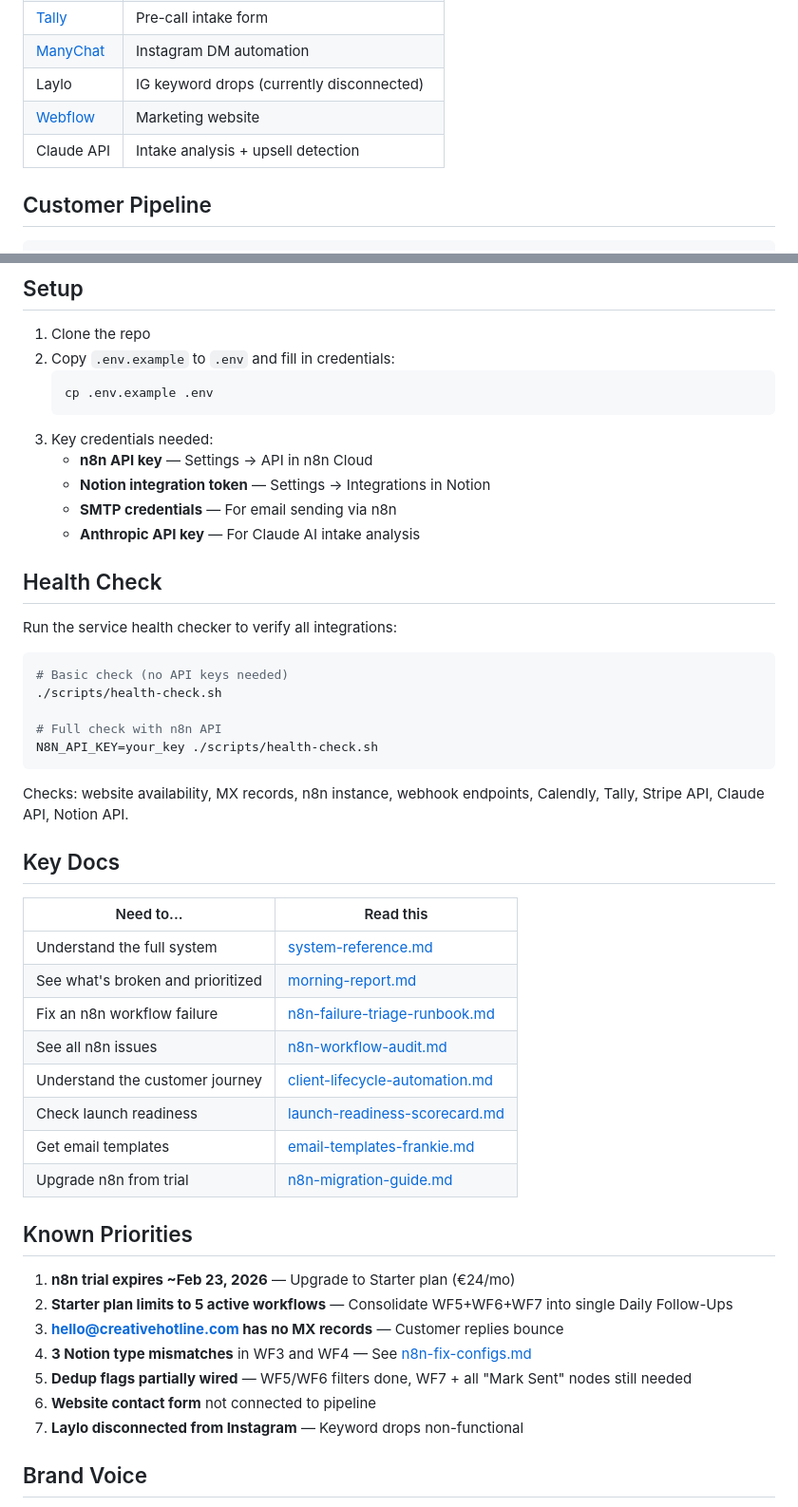
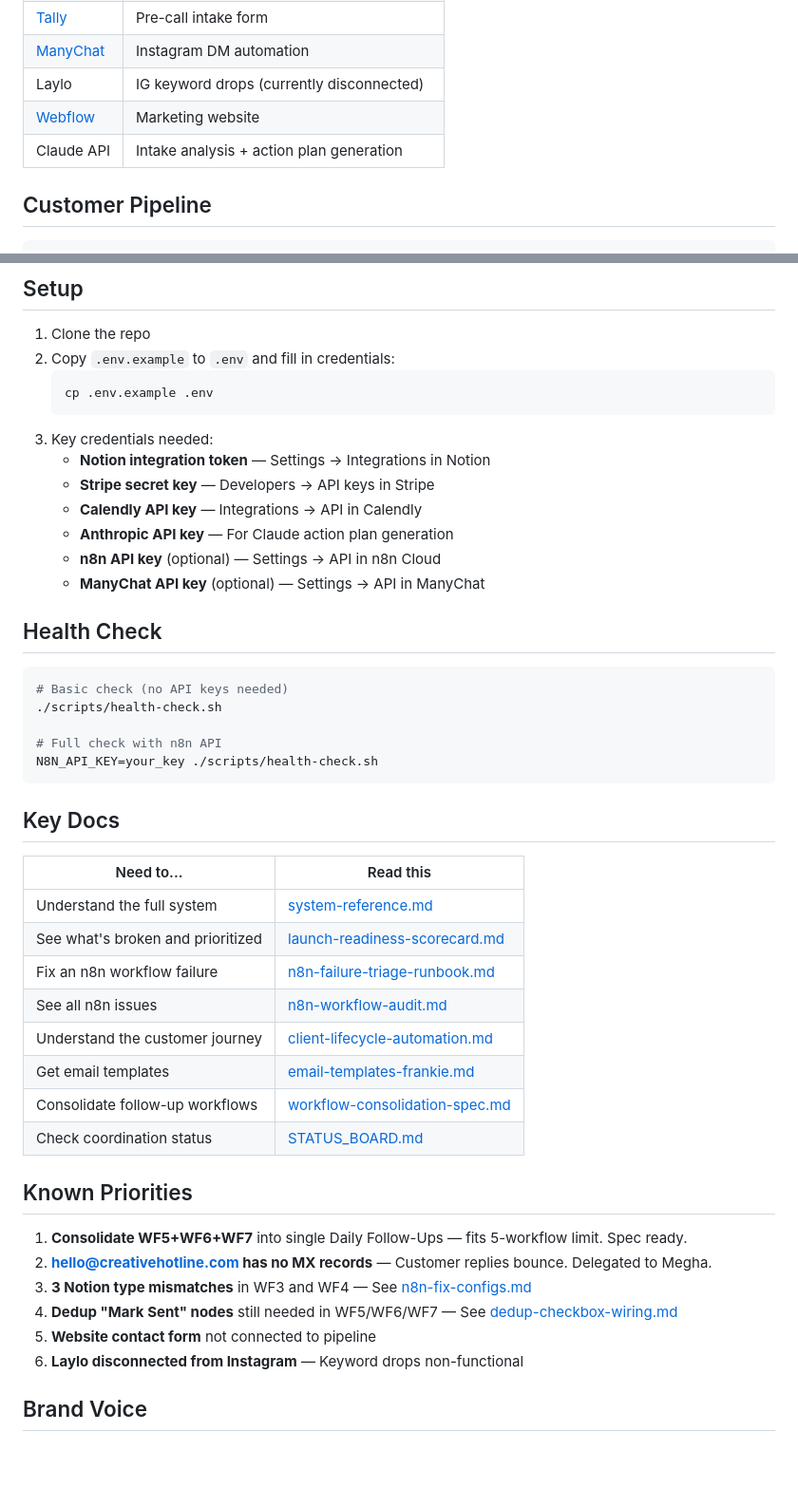
Before and after one commit to jakegoble/creative-hotline, a Markdown page: README.md, 2 parts joined by grey strips. Shown at 95% size. GitHub-like rendering; blank space fills up the shorter version.

````diff
--- a/README.md
+++ b/README.md
@@ -20,7 +112,7 @@ Operations repo for The Creative Hotline — a creative consultancy where client
 | [ManyChat](https://app.manychat.com) | Instagram DM automation |
 | Laylo | IG keyword drops (currently disconnected) |
 | [Webflow](https://www.thecreativehotline.com) | Marketing website |
-| Claude API | Intake analysis + upsell detection |
+| Claude API | Intake analysis + action plan generation |
 
 ## Customer Pipeline
 
@@ -162,14 +158,14 @@ creative-hotline/
    cp .env.example .env
    ```
 3. Key credentials needed:
-   - **n8n API key** — Settings → API in n8n Cloud
    - **Notion integration token** — Settings → Integrations in Notion
-   - **SMTP credentials** — For email sending via n8n
-   - **Anthropic API key** — For Claude AI intake analysis
+   - **Stripe secret key** — Developers → API keys in Stripe
+   - **Calendly API key** — Integrations → API in Calendly
+   - **Anthropic API key** — For Claude action plan generation
+   - **n8n API key** (optional) — Settings → API in n8n Cloud
+   - **ManyChat API key** (optional) — Settings → API in ManyChat
 
 ## Health Check
-
-Run the service health checker to verify all integrations:
 
 ```bash
 # Basic check (no API keys needed)
@@ -179,30 +175,27 @@ Run the service health checker to verify all integrations:
 N8N_API_KEY=your_key ./scripts/health-check.sh
 ```
 
-Checks: website availability, MX records, n8n instance, webhook endpoints, Calendly, Tally, Stripe API, Claude API, Notion API.
-
 ## Key Docs
 
 | Need to... | Read this |
 |------------|-----------|
 | Understand the full system | [system-reference.md](docs/system-reference.md) |
-| See what's broken and prioritized | [morning-report.md](docs/morning-report.md) |
+| See what's broken and prioritized | [launch-readiness-scorecard.md](docs/launch-readiness-scorecard.md) |
 | Fix an n8n workflow failure | [n8n-failure-triage-runbook.md](docs/n8n-failure-triage-runbook.md) |
 | See all n8n issues | [n8n-workflow-audit.md](docs/n8n-workflow-audit.md) |
 | Understand the customer journey | [client-lifecycle-automation.md](docs/client-lifecycle-automation.md) |
-| Check launch readiness | [launch-readiness-scorecard.md](docs/launch-readiness-scorecard.md) |
 | Get email templates | [email-templates-frankie.md](docs/email-templates-frankie.md) |
-| Upgrade n8n from trial | [n8n-migration-guide.md](docs/n8n-migration-guide.md) |
+| Consolidate follow-up workflows | [workflow-consolidation-spec.md](docs/specs/workflow-consolidation-spec.md) |
+| Check coordination status | [STATUS_BOARD.md](STATUS_BOARD.md) |
 
 ## Known Priorities
 
-1. **n8n trial expires ~Feb 23, 2026** — Upgrade to Starter plan (€24/mo)
-2. **Starter plan limits to 5 active workflows** — Consolidate WF5+WF6+WF7 into single Daily Follow-Ups
-3. **hello@creativehotline.com has no MX records** — Customer replies bounce
-4. **3 Notion type mismatches** in WF3 and WF4 — See [n8n-fix-configs.md](docs/n8n-fix-configs.md)
-5. **Dedup flags partially wired** — WF5/WF6 filters done, WF7 + all "Mark Sent" nodes still needed
-6. **Website contact form** not connected to pipeline
-7. **Laylo disconnected from Instagram** — Keyword drops non-functional
+1. **Consolidate WF5+WF6+WF7** into single Daily Follow-Ups — fits 5-workflow limit. Spec ready.
+2. **hello@creativehotline.com has no MX records** — Customer replies bounce. Delegated to Megha.
+3. **3 Notion type mismatches** in WF3 and WF4 — See [n8n-fix-configs.md](docs/n8n-fix-configs.md)
+4. **Dedup "Mark Sent" nodes** still needed in WF5/WF6/WF7 — See [dedup-checkbox-wiring.md](docs/specs/dedup-checkbox-wiring.md)
+5. **Website contact form** not connected to pipeline
+6. **Laylo disconnected from Instagram** — Keyword drops non-functional
 
 ## Brand Voice
 
````
Also changed, not shown: other parts of README.md (+93 -97 lines).
